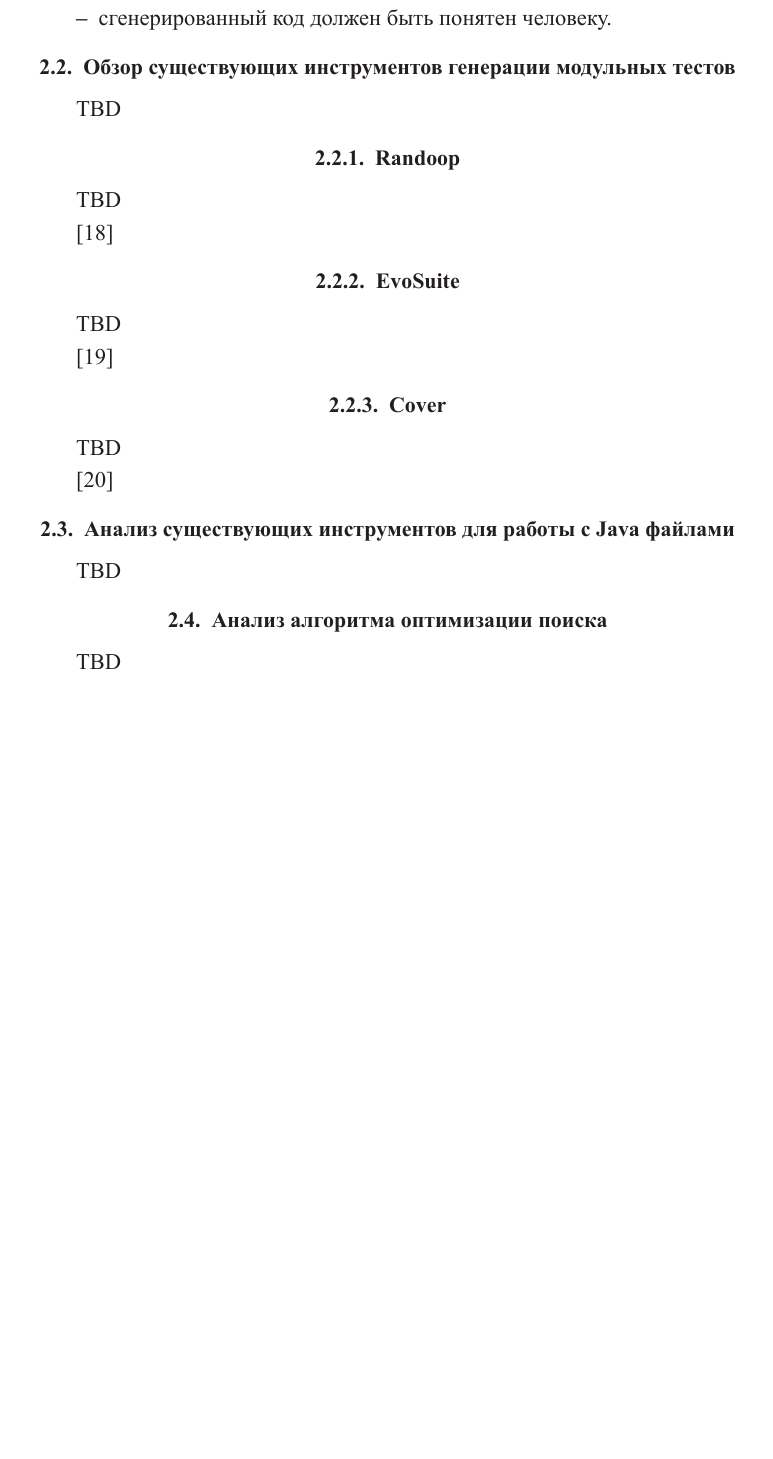
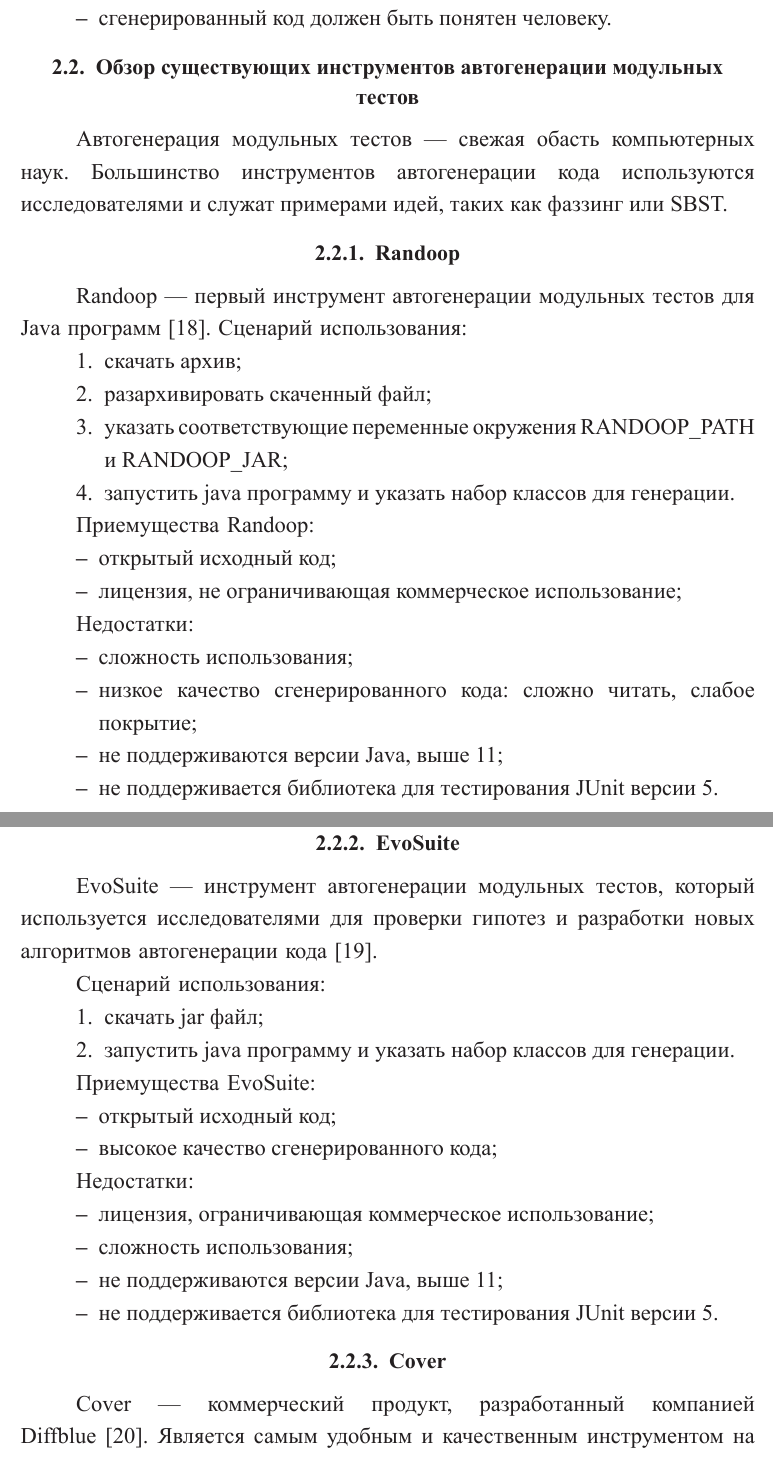
Before and after one commit to PakhomovAlexander/dissertation, a LaTeX thesis (dissertation.tex, which reads Dissertation/task_analyze_2.tex): part of page 40 of 44 before the commit and two parts of pages 39 and 40 of 45 after it, the two joined at a grey line, cut so that both start at the same text, the shorter picture padded with empty space. The pictures show the PDF file dissertation.pdf that the author committed with the source.

Commit message:
Analyze tools

```diff
--- a/Dissertation/task_analyze_2.tex
+++ b/Dissertation/task_analyze_2.tex
@@ -12,24 +12,69 @@
 \end{itemize}
 
 
-\section{Обзор существующих инструментов генерации модульных тестов}
+\section{Обзор существующих инструментов автогенерации модульных тестов}
 
-TBD
+Автогенерация модульных тестов~--- свежая обасть компьютерных наук. Большинство инструментов автогенерации кода используются исследователями и служат примерами идей, таких как фаззинг или SBST.
 
 \subsection{Randoop}
 
-TBD
+Randoop~--- первый инструмент автогенерации модульных тестов для Java программ~[14]. Сценарий использования:
 
-[18]
+\begin{enumerate}
+	\item скачать архив;
+	\item разархивировать скаченный файл;
+	\item указать соответствующие переменные окружения RANDOOP\_PATH и RANDOOP\_JAR;
+	\item запустить java программу и указать набор классов для генерации.
+\end{enumerate}
+
+Приемущества Randoop:
+
+\begin{itemize}
+	\item открытый исходный код;
+	\item лицензия, не ограничивающая коммерческое использование;
+\end{itemize}
+
+Недостатки:
+
+\begin{itemize}
+	\item сложность использования;
+	\item низкое качество сгенерированного кода: сложно читать, слабое покрытие;
+	\item не поддерживаются версии Java, выше 11;
+	\item не поддерживается библиотека для тестирования JUnit версии 5.
+\end{itemize}
 
 \subsection{EvoSuite}
 
-TBD
+EvoSuite~--- инструмент автогенерации модульных тестов, который используется исследователями для проверки
+гипотез и разработки новых алгоритмов автогенерации кода~[15].
 
-[19]
+Сценарий использования:
+
+\begin{enumerate}
+	\item скачать jar файл;
+	\item запустить java программу и указать набор классов для генерации.
+\end{enumerate}
+
+Приемущества EvoSuite:
+
+\begin{itemize}
+	\item открытый исходный код;
+	\item высокое качество сгенерированного кода;
+\end{itemize}
+
+Недостатки:
+
+\begin{itemize}
+	\item лицензия, ограничивающая коммерческое использование;
+	\item сложность использования;
+	\item не поддерживаются версии Java, выше 11;
+	\item не поддерживается библиотека для тестирования JUnit версии 5.
+\end{itemize}
+
 
 \subsection{Cover}
 
-TBD
+Cover~--- коммерческий продукт, разработанный компанией Diffblue~[16]. Является самым удобным и качественным инструментом
+на данный момент.
 
-[20]
+Сценарий использования:
@@ -36,9 +87,15 @@
+Приемущества Cover:
+
+\begin{itemize}
+	\item высокое качество сгенерированного кода;
+	\item поддержка современных библиотек, таких как Spring;
+	\item удобство использования.
+\end{itemize}
+
+Недостатком инструмента является его платная основа.
 
 
-\section{Анализ существующих инструментов для работы с Java файлами}
-
-TBD
-
-\section{Анализ алгоритма оптимизации поиска}
-
-TBD
+Сравнительный анализ описанных ранее инструментов приведен в~табл.~\ref{analys}.
+\begin{table} [h!tbp]
+	\centering
+	\changecaptionwidth\captionwidth{14.75cm}
@@ -44,0 +106,6 @@
+		удобство использования 					 			 & -- 							& -- 							 & +						      	\\ \hline
+		открытый исходный код 					 			  & +							& +							      & --						      	\\ \hline
+		качество сгенерированного кода 			    	 & низкое				  & высокое					   & высокое					\\ \hline
+		поддержка новых библиотек  	                       & --				            & --					   		   & +						 		\\ \hline
+	\end{tabular}
+\end{table}
```
Also changed, not shown: Dissertation/realisation.tex (+1 -1 lines), Dissertation/references.tex (+0 -6 lines), dissertation.pdf, Dissertation/task_analyze_2.tex (10 more changed lines), 16 other files.
